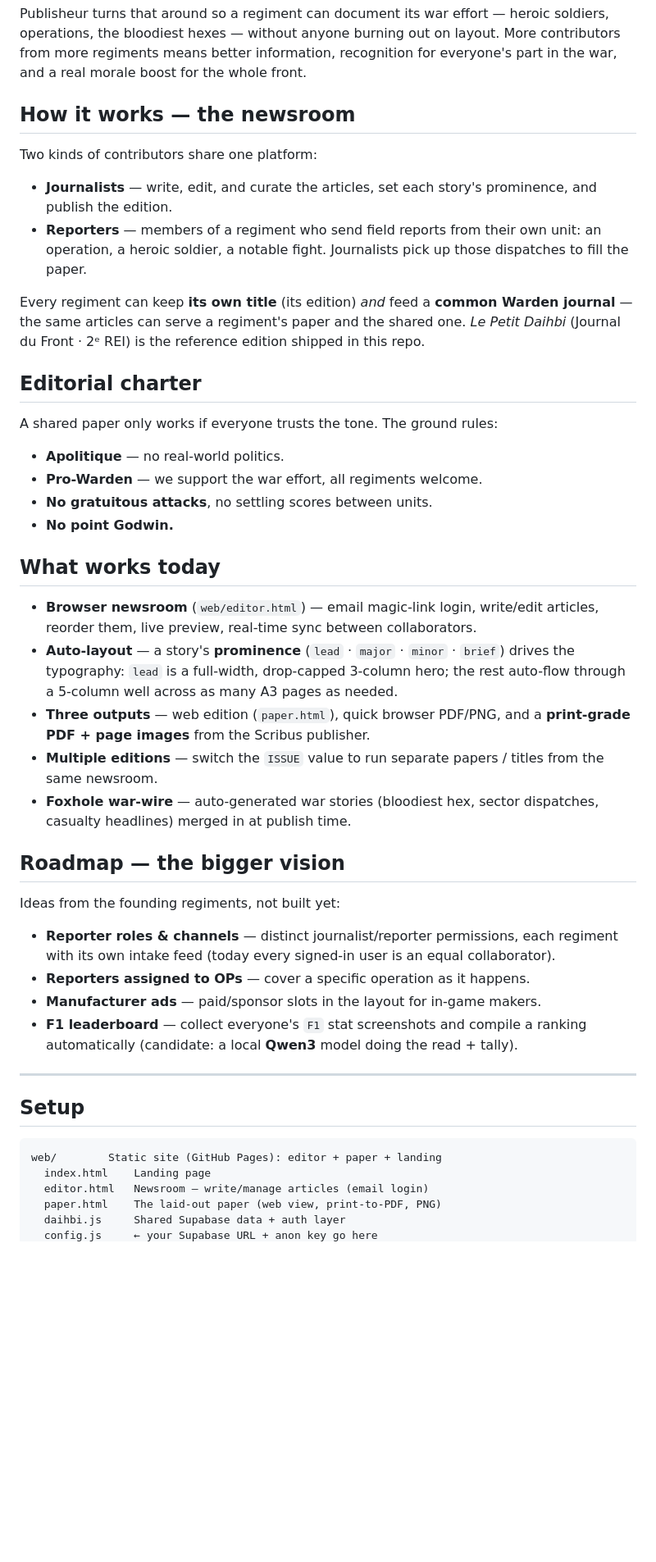
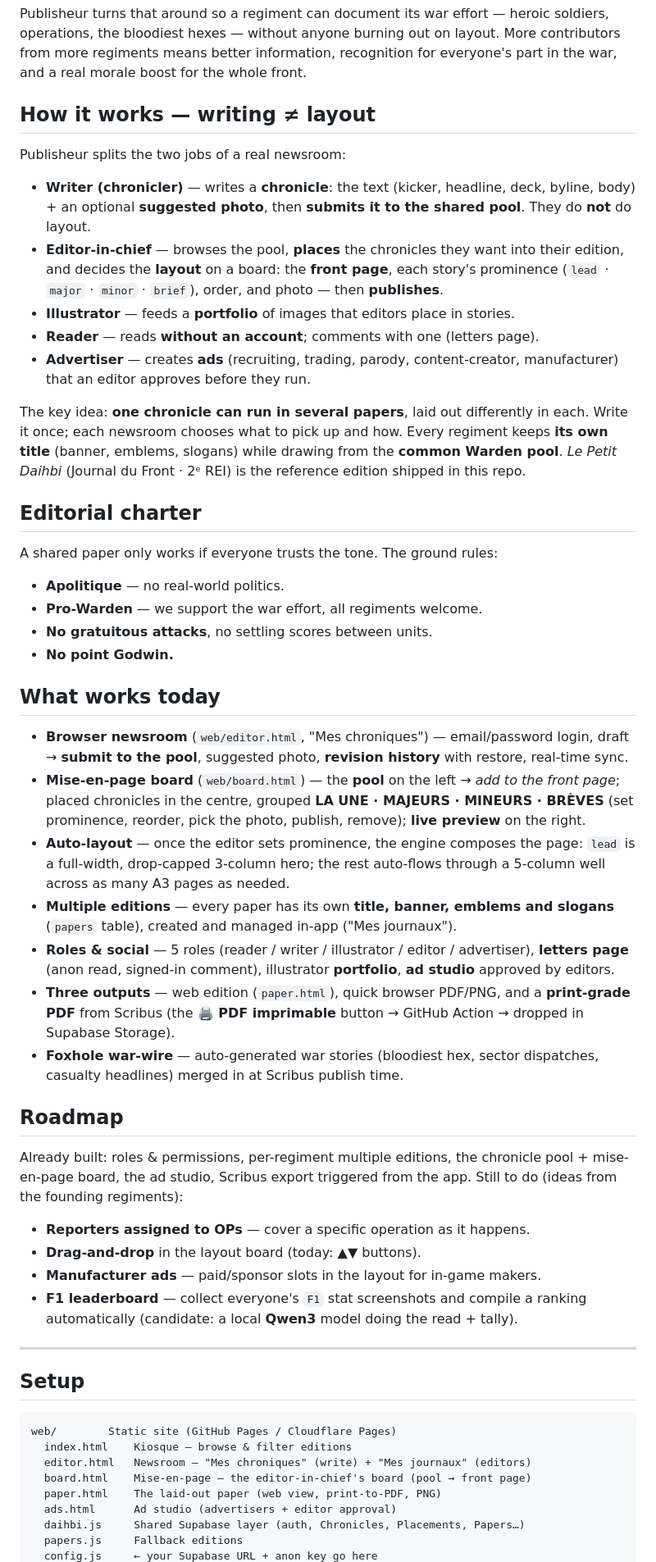
Before and after one commit to empereurlatruite-lgtm/publisheur, a Markdown page: README.md, the part around one of its changes. Shown at 82% size. Drawn GitHub-style; blank space fills up the shorter version.

````diff
--- a/README.md
+++ b/README.md
@@ -188,20 +207,27 @@ soldiers, operations, the bloodiest hexes — without anyone burning out on layo
 More contributors from more regiments means better information, recognition for
 everyone's part in the war, and a real morale boost for the whole front.
 
-## How it works — the newsroom
+## How it works — writing ≠ layout
 
-Two kinds of contributors share one platform:
+Publisheur splits the two jobs of a real newsroom:
 
-- **Journalists** — write, edit, and curate the articles, set each story's
-  prominence, and publish the edition.
-- **Reporters** — members of a regiment who send field reports from their own
-  unit: an operation, a heroic soldier, a notable fight. Journalists pick up those
-  dispatches to fill the paper.
+- **Writer (chronicler)** — writes a **chronicle**: the text (kicker, headline,
+  deck, byline, body) + an optional **suggested photo**, then **submits it to the
+  shared pool**. They do **not** do layout.
+- **Editor-in-chief** — browses the pool, **places** the chronicles they want into
+  their edition, and decides the **layout** on a board: the **front page**, each
+  story's prominence (`lead` · `major` · `minor` · `brief`), order, and photo —
+  then **publishes**.
+- **Illustrator** — feeds a **portfolio** of images that editors place in stories.
+- **Reader** — reads **without an account**; comments with one (letters page).
+- **Advertiser** — creates **ads** (recruiting, trading, parody, content-creator,
+  manufacturer) that an editor approves before they run.
 
-Every regiment can keep **its own title** (its edition) *and* feed a **common
-Warden journal** — the same articles can serve a regiment's paper and the shared
-one. *Le Petit Daihbi* (Journal du Front · 2ᵉ REI) is the reference edition
-shipped in this repo.
+The key idea: **one chronicle can run in several papers**, laid out differently in
+each. Write it once; each newsroom chooses what to pick up and how. Every regiment
+keeps **its own title** (banner, emblems, slogans) while drawing from the **common
+Warden pool**. *Le Petit Daihbi* (Journal du Front · 2ᵉ REI) is the reference
+edition shipped in this repo.
 
 ## Editorial charter
 
@@ -214,40 +240,50 @@ A shared paper only works if everyone trusts the tone. The ground rules:
 
 ## What works today
 
-- **Browser newsroom** (`web/editor.html`) — email magic-link login, write/edit
-  articles, reorder them, live preview, real-time sync between collaborators.
-- **Auto-layout** — a story's **prominence** (`lead` · `major` · `minor` ·
-  `brief`) drives the typography: `lead` is a full-width, drop-capped 3-column
-  hero; the rest auto-flow through a 5-column well across as many A3 pages as
-  needed.
+- **Browser newsroom** (`web/editor.html`, "Mes chroniques") — email/password login,
+  draft → **submit to the pool**, suggested photo, **revision history** with restore,
+  real-time sync.
+- **Mise-en-page board** (`web/board.html`) — the **pool** on the left → *add to the
+  front page*; placed chronicles in the centre, grouped **LA UNE · MAJEURS · MINEURS
+  · BRÈVES** (set prominence, reorder, pick the photo, publish, remove); **live
+  preview** on the right.
+- **Auto-layout** — once the editor sets prominence, the engine composes the page:
+  `lead` is a full-width, drop-capped 3-column hero; the rest auto-flows through a
+  5-column well across as many A3 pages as needed.
+- **Multiple editions** — every paper has its own **title, banner, emblems and
+  slogans** (`papers` table), created and managed in-app ("Mes journaux").
+- **Roles & social** — 5 roles (reader / writer / illustrator / editor / advertiser),
+  **letters page** (anon read, signed-in comment), illustrator **portfolio**,
+  **ad studio** approved by editors.
 - **Three outputs** — web edition (`paper.html`), quick browser PDF/PNG, and a
-  **print-grade PDF + page images** from the Scribus publisher.
-- **Multiple editions** — switch the `ISSUE` value to run separate papers /
-  titles from the same newsroom.
+  **print-grade PDF** from Scribus (the **🖨 PDF imprimable** button → GitHub Action
+  → dropped in Supabase Storage).
 - **Foxhole war-wire** — auto-generated war stories (bloodiest hex, sector
-  dispatches, casualty headlines) merged in at publish time.
+  dispatches, casualty headlines) merged in at Scribus publish time.
 
-## Roadmap — the bigger vision
+## Roadmap
 
-Ideas from the founding regiments, not built yet:
+Already built: roles & permissions, per-regiment multiple editions, the chronicle
+pool + mise-en-page board, the ad studio, Scribus export triggered from the app.
+Still to do (ideas from the founding regiments):
 
-- **Reporter roles & channels** — distinct journalist/reporter permissions, each
-  regiment with its own intake feed (today every signed-in user is an equal
-  collaborator).
 - **Reporters assigned to OPs** — cover a specific operation as it happens.
+- **Drag-and-drop** in the layout board (today: ▲▼ buttons).
 - **Manufacturer ads** — paid/sponsor slots in the layout for in-game makers.
 - **F1 leaderboard** — collect everyone's `F1` stat screenshots and compile a
-  ranking automatically (candidate: a local **Qwen3** model doing the read +
-  tally).
+  ranking automatically (candidate: a local **Qwen3** model doing the read + tally).
 
 ---
 
 ## Setup
 
 ```
-web/        Static site (GitHub Pages): editor + paper + landing
-  index.html    Landing page
-  editor.html   Newsroom — write/manage articles (email login)
+web/        Static site (GitHub Pages / Cloudflare Pages)
+  index.html    Kiosque — browse & filter editions
+  editor.html   Newsroom — "Mes chroniques" (write) + "Mes journaux" (editors)
+  board.html    Mise-en-page — the editor-in-chief's board (pool → front page)
   paper.html    The laid-out paper (web view, print-to-PDF, PNG)
-  daihbi.js     Shared Supabase data + auth layer
+  ads.html      Ad studio (advertisers + editor approval)
+  daihbi.js     Shared Supabase layer (auth, Chronicles, Placements, Papers…)
+  papers.js     Fallback editions
   config.js     ← your Supabase URL + anon key go here
````
Also changed, not shown: other parts of README.md (+145 -124 lines), CLAUDE.md (added, +82 -0 lines).
